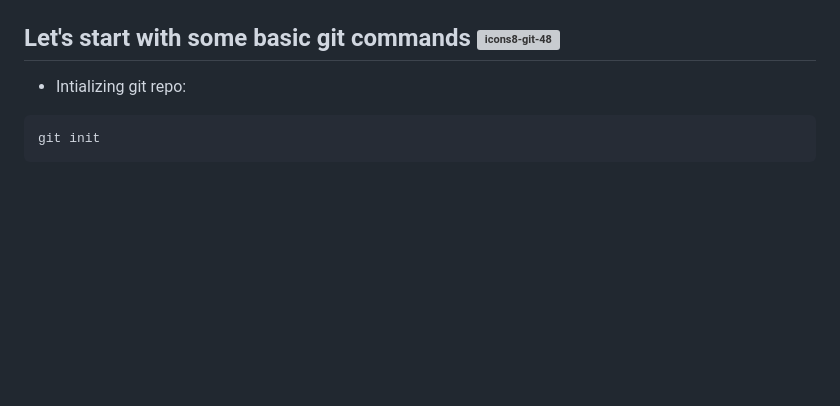
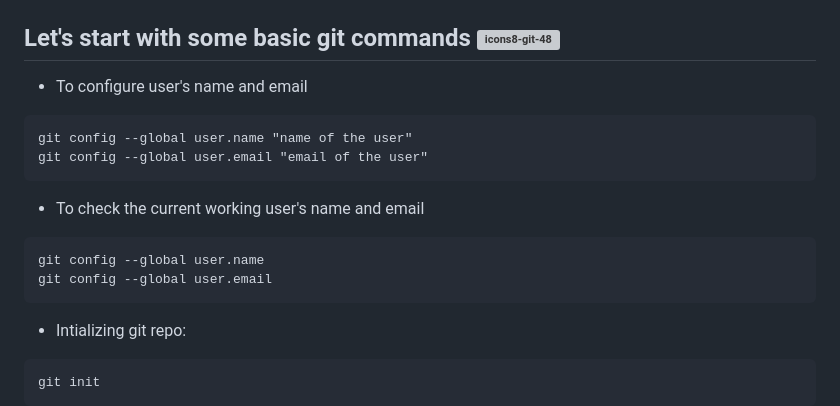
Before and after one commit to shubhxg/web-dev-journey, a Markdown page: Git/readme.md, the part around the change. GitHub-like rendering; blank space fills up the shorter version; grey boxes are pictures that could not be loaded.

Commit message:
added configure commands

````diff
--- a/Git/readme.md
+++ b/Git/readme.md
@@ -75,6 +75,16 @@
 
 ## Let's start with some basic git commands ![icons8-git-48](https://github.com/shubhsharma19/web-development-notes/assets/69891912/a5acf77b-efcc-41c0-a947-bf4bc8e67c78)
 
+- To configure user's name and email
+```
+git config --global user.name "name of the user"
+git config --global user.email "email of the user"
+```
+- To check the current working user's name and email
+```
+git config --global user.name
+git config --global user.email
+```
 - Intializing git repo:
 ```
 git init
````
